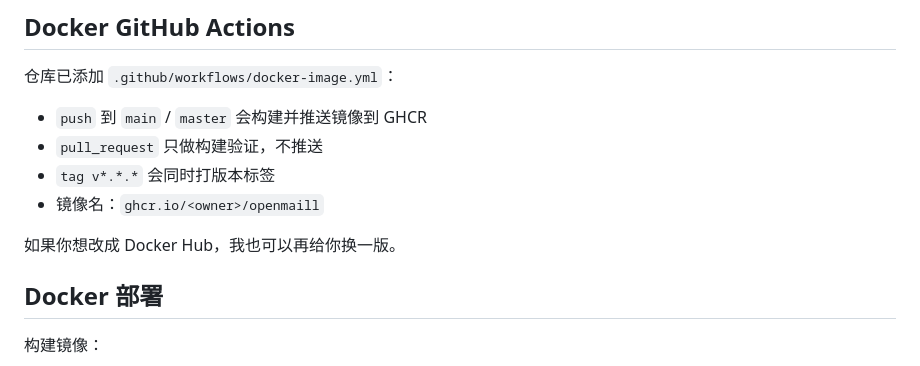
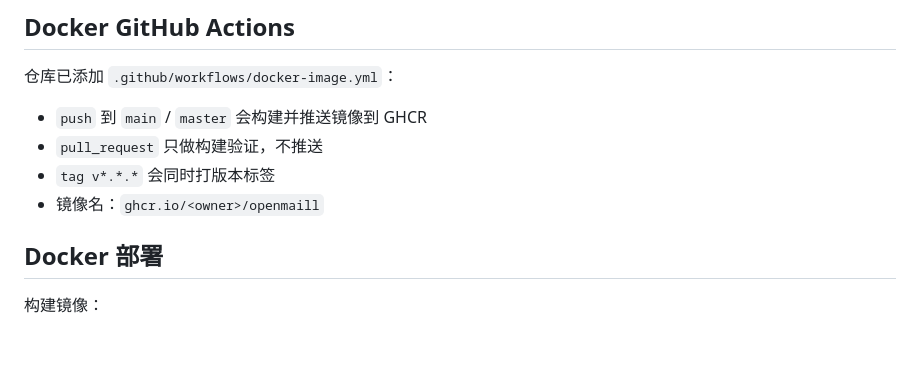
Before and after one commit to acmuhan/OpenMaill, a Markdown page: README.md, the part around the change. GitHub-like rendering; blank space fills up the shorter version.

Commit message:
docs: remove conversational wording from readme

```diff
--- a/README.md
+++ b/README.md
@@ -90,8 +90,6 @@ Vite 开发服务器默认使用 `5173` 端口，并把 `/api` 代理到 `http:/
 - `tag v*.*.*` 会同时打版本标签
 - 镜像名：`ghcr.io/<owner>/openmaill`
 
-如果你想改成 Docker Hub，我也可以再给你换一版。
-
 ## Docker 部署
 
 构建镜像：
```
